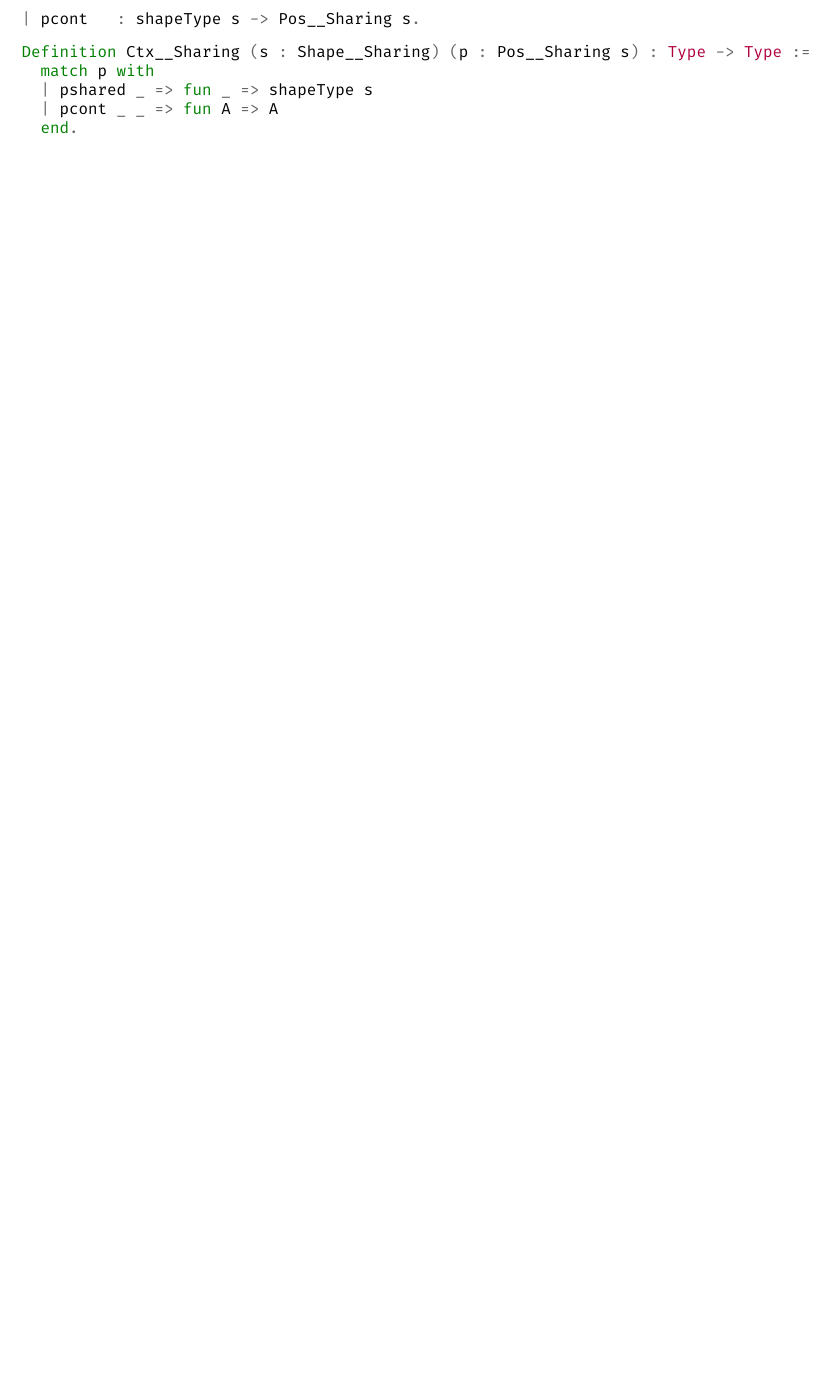
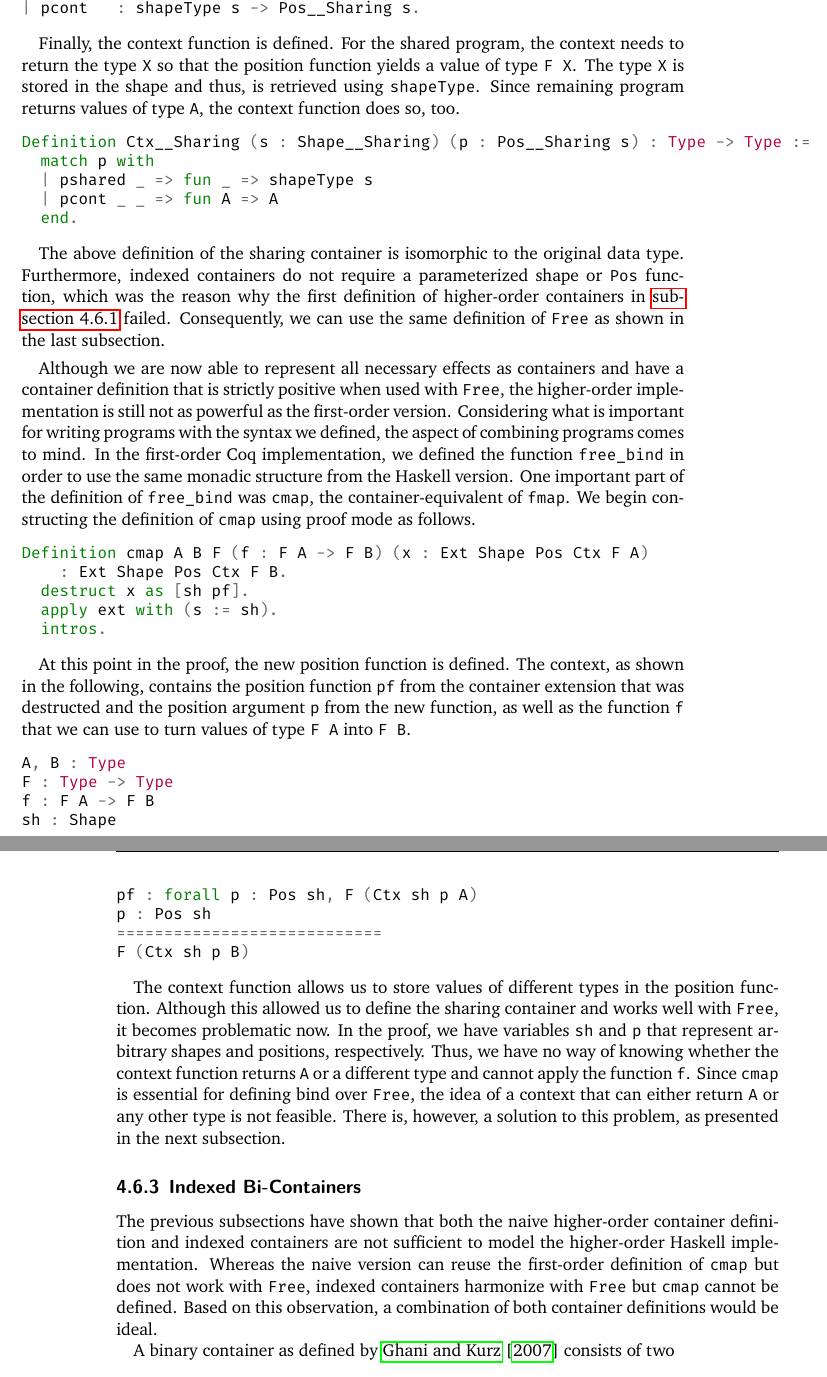
Before and after one commit to nbun/mathesis, a LaTeX thesis (Thesis/Mathesis.tex): part of page 65 of 68 before the commit and two parts of pages 65 and 66 of 69 after it, the two joined at a grey line, cut so that both start at the same text, the shorter picture padded with empty space. The pictures show the PDF file Thesis/Mathesis.pdf that the author committed with the source.

Commit message:
Finish indexed container subsection and begin indexed bi-container subsection, #63

```diff
--- a/Thesis/Mathesis.tex
+++ b/Thesis/Mathesis.tex
@@ -2768,3 +2774,7 @@ Inductive Pos__Sharing (s : Shape__Sharing) : Type :=
+Finally, the context function is defined.
+For the shared program, the context needs to return the type \cinl{X} so that the position function yields a value of type \cinl{F X}.
+The type \cinl{X} is stored in the shape and thus, is retrieved using \cinl{shapeType}.
+Since remaining program returns values of type \cinl{A}, the context function does so, too.
 
 \begin{minted}{Coq}
 Definition Ctx__Sharing (s : Shape__Sharing) (p : Pos__Sharing s) : Type -> Type :=
@@ -2774,7 +2784,51 @@ Definition Ctx__Sharing (s : Shape__Sharing) (p : Pos__Sharing s) : Type -> Type
   end.
 \end{minted}
 
-
+The above definition of the sharing container is isomorphic to the original data type.
+Furthermore, indexed containers do not require a parameterized shape or \cinl{Pos} function, which was the reason why the first definition of higher-order containers in \autoref{subsec-higherOrderContainers} failed.
+Consequently, we can use the same definition of \cinl{Free} as shown in the last subsection.
+
+Although we are now able to represent all necessary effects as containers and have a container definition that is strictly positive when used with \cinl{Free}, the higher-order implementation is still not as powerful as the first-order version.
+Considering what is important for writing programs with the syntax we defined, the aspect of combining programs comes to mind.
+In the first-order Coq implementation, we defined the function \cinl{free_bind} in order to use the same monadic structure from the Haskell version.
+One important part of the definition of \cinl{free_bind} was \cinl{cmap}, the container-equivalent of \cinl{fmap}.
+We begin constructing the definition of \cinl{cmap} using proof mode as follows.
+
+\begin{minted}{Coq}
+Definition cmap A B F (f : F A -> F B) (x : Ext Shape Pos Ctx F A)
+    : Ext Shape Pos Ctx F B.
+  destruct x as [sh pf].
+  apply ext with (s := sh).
+  intros.
+\end{minted}
+
+At this point in the proof, the new position function is defined.
+The context, as shown in the following, contains the position function \cinl{pf} from the container extension that was destructed and the position argument \cinl{p} from the new function, as well as the function \cinl{f} that we can use to turn values of type \cinl{F A} into \cinl{F B}.
+
+\begin{minted}{Coq}
+A, B : Type
+F : Type -> Type
+f : F A -> F B
+sh : Shape
+pf : forall p : Pos sh, F (Ctx sh p A)
+p : Pos sh
+============================
+F (Ctx sh p B)
+\end{minted}
+
+The context function allows us to store values of different types in the position function.
+Although this allowed us to define the sharing container and works well with \cinl{Free}, it becomes problematic now.
+In the proof, we have variables \cinl{sh} and \cinl{p} that represent arbitrary shapes and positions, respectively.
+Thus, we have no way of knowing whether the context function returns \cinl{A} or a different type and cannot apply the function \cinl{f}.
+Since \cinl{cmap} is essential for defining bind over \cinl{Free}, the idea of a context that can either return \cinl{A} or any other type is not feasible.
+There is, however, a solution to this problem, as presented in the next subsection.
+
+\subsection{Indexed Bi-Containers}
+The previous subsections have shown that both the naive higher-order container definition and indexed containers are not sufficient to model the higher-order Haskell implementation.
+Whereas the naive version can reuse the first-order definition of \cinl{cmap} but does not work with \cinl{Free}, indexed containers harmonize with \cinl{Free} but \cinl{cmap} cannot be defined.
+Based on this observation, a combination of both container definitions would be ideal.
+
+A binary container as defined by \citet{ghani2007higherDimensional} consists of two
 
 \chapter{Curry Programs modelled in Coq}
 \begin{itemize}
```
Also changed, not shown: Thesis/Mathesis.bib (+11 -1 lines), Thesis/Mathesis.pdf, Thesis/Mathesis.tex (13 more changed lines).
